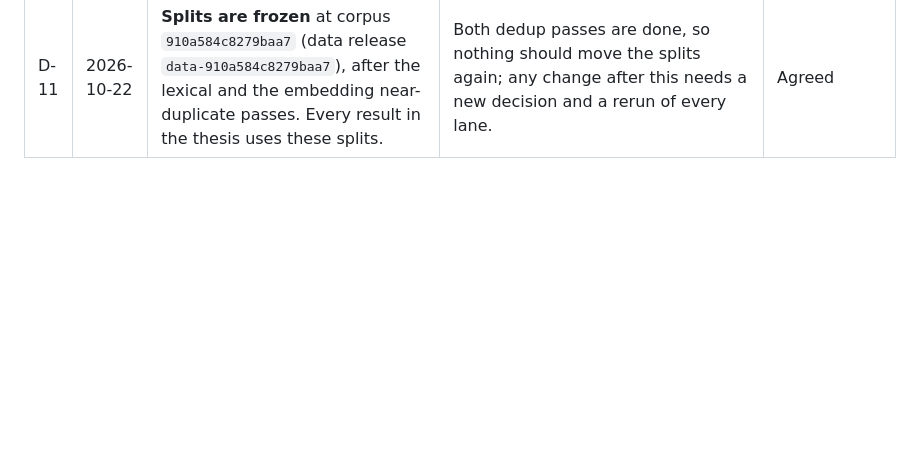
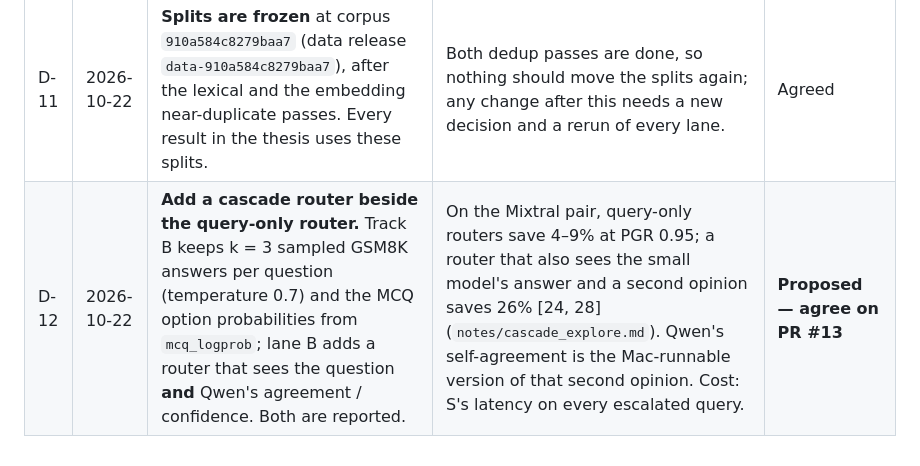
Before and after one commit to AnirvanRanjan/cost-aware-router, a Markdown page: DECISIONS.md, the part around the change. Rendered like a GitHub page; blank space fills up the shorter version.

Commit message:
Cascade exploration (answer + second opinion: 26% certified savings vs 4-9% query-only), D-12 proposal; T45 demo set + checker; T50 data-chapter facts pack

```diff
--- a/DECISIONS.md
+++ b/DECISIONS.md
@@ -16,3 +16,4 @@ reviews, and add a new line rather than editing an old one.
 | D-09 | 2026-10-20 | **The repository stays public.** A licence is not chosen yet. | Team lead's call. No keys or personal data in the repo (checked); data is derived from public benchmarks. | Agreed |
 | D-10 | 2026-10-20 | **The code is MIT-licensed.** Data releases keep their source datasets' terms. | The repo is public (D-09); without a licence, nobody may legally reuse the code. MIT is the usual choice for student projects. | Agreed |
 | D-11 | 2026-10-22 | **Splits are frozen** at corpus `910a584c8279baa7` (data release `data-910a584c8279baa7`), after the lexical and the embedding near-duplicate passes. Every result in the thesis uses these splits. | Both dedup passes are done, so nothing should move the splits again; any change after this needs a new decision and a rerun of every lane. | Agreed |
+| D-12 | 2026-10-22 | **Add a cascade router beside the query-only router.** Track B keeps k = 3 sampled GSM8K answers per question (temperature 0.7) and the MCQ option probabilities from `mcq_logprob`; lane B adds a router that sees the question **and** Qwen's agreement / confidence. Both are reported. | On the Mixtral pair, query-only routers save 4–9% at PGR 0.95; a router that also sees the small model's answer and a second opinion saves 26% [24, 28] (`notes/cascade_explore.md`). Qwen's self-agreement is the Mac-runnable version of that second opinion. Cost: S's latency on every escalated query. | **Proposed — agree on PR #13** |
```
Also changed, not shown: TASKS.md (+2 -2 lines), notes/cascade_explore.md (added, +47 -0 lines), notes/cascade_report.md (added, +89 -0 lines), notes/chapter_A_facts.md (added, +110 -0 lines), notes/demo_set_check.md (added, +54 -0 lines), notes/cascade_pareto.png (added), 3 other files.
